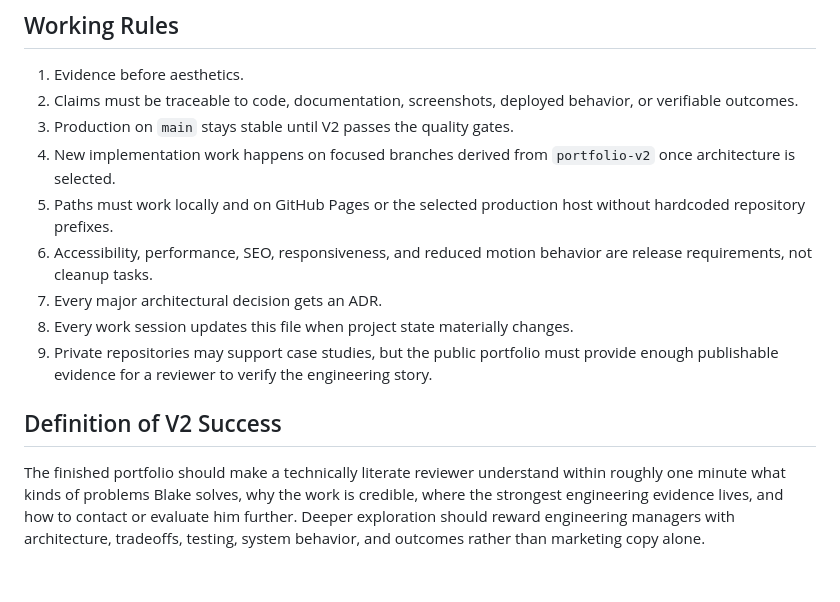
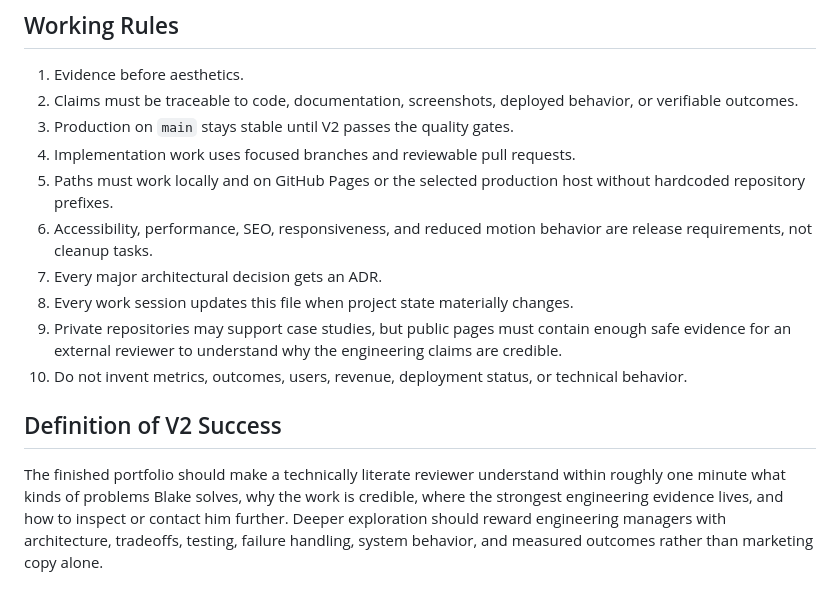
Before and after one commit to blake2731/my-portfolio, a Markdown page: PROJECT_STATE.md, the part around one of its changes. Drawn GitHub-style.

```diff
--- a/PROJECT_STATE.md
+++ b/PROJECT_STATE.md
@@ -111,13 +140,14 @@ Do not begin decorative visual redesign before the architecture, content model,
 1. Evidence before aesthetics.
 2. Claims must be traceable to code, documentation, screenshots, deployed behavior, or verifiable outcomes.
 3. Production on `main` stays stable until V2 passes the quality gates.
-4. New implementation work happens on focused branches derived from `portfolio-v2` once architecture is selected.
+4. Implementation work uses focused branches and reviewable pull requests.
 5. Paths must work locally and on GitHub Pages or the selected production host without hardcoded repository prefixes.
 6. Accessibility, performance, SEO, responsiveness, and reduced motion behavior are release requirements, not cleanup tasks.
 7. Every major architectural decision gets an ADR.
 8. Every work session updates this file when project state materially changes.
-9. Private repositories may support case studies, but the public portfolio must provide enough publishable evidence for a reviewer to verify the engineering story.
+9. Private repositories may support case studies, but public pages must contain enough safe evidence for an external reviewer to understand why the engineering claims are credible.
+10. Do not invent metrics, outcomes, users, revenue, deployment status, or technical behavior.
 
 ## Definition of V2 Success
 
-The finished portfolio should make a technically literate reviewer understand within roughly one minute what kinds of problems Blake solves, why the work is credible, where the strongest engineering evidence lives, and how to contact or evaluate him further. Deeper exploration should reward engineering managers with architecture, tradeoffs, testing, system behavior, and outcomes rather than marketing copy alone.
+The finished portfolio should make a technically literate reviewer understand within roughly one minute what kinds of problems Blake solves, why the work is credible, where the strongest engineering evidence lives, and how to inspect or contact him further. Deeper exploration should reward engineering managers with architecture, tradeoffs, testing, failure handling, system behavior, and measured outcomes rather than marketing copy alone.
```
Also changed, not shown: other parts of PROJECT_STATE.md (+65 -36 lines).
